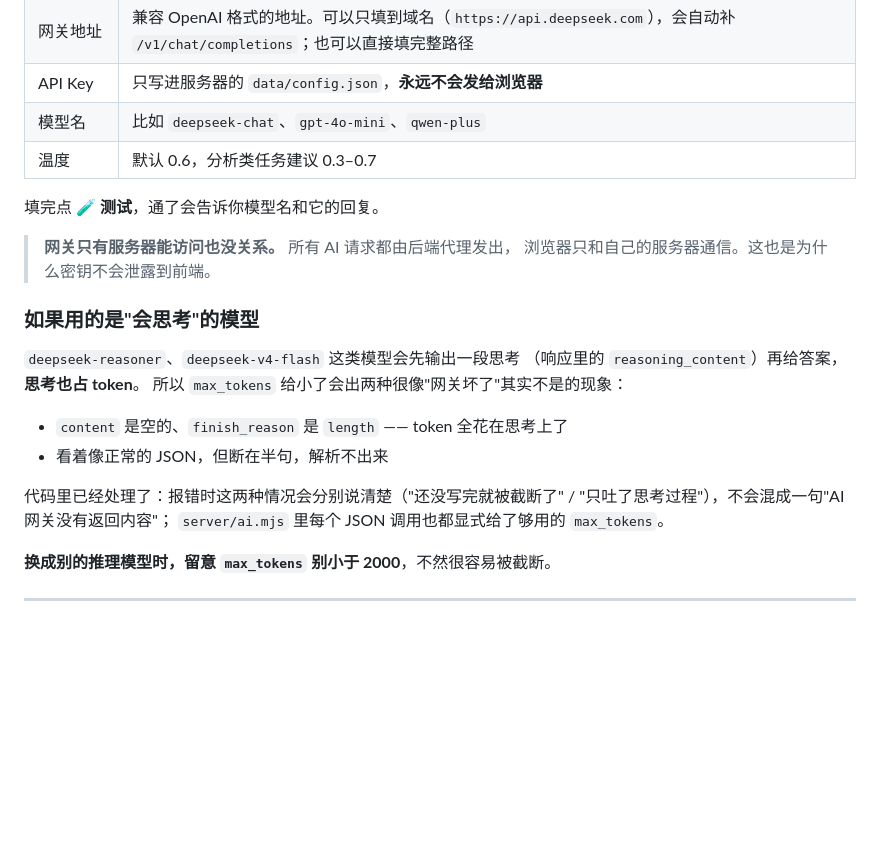
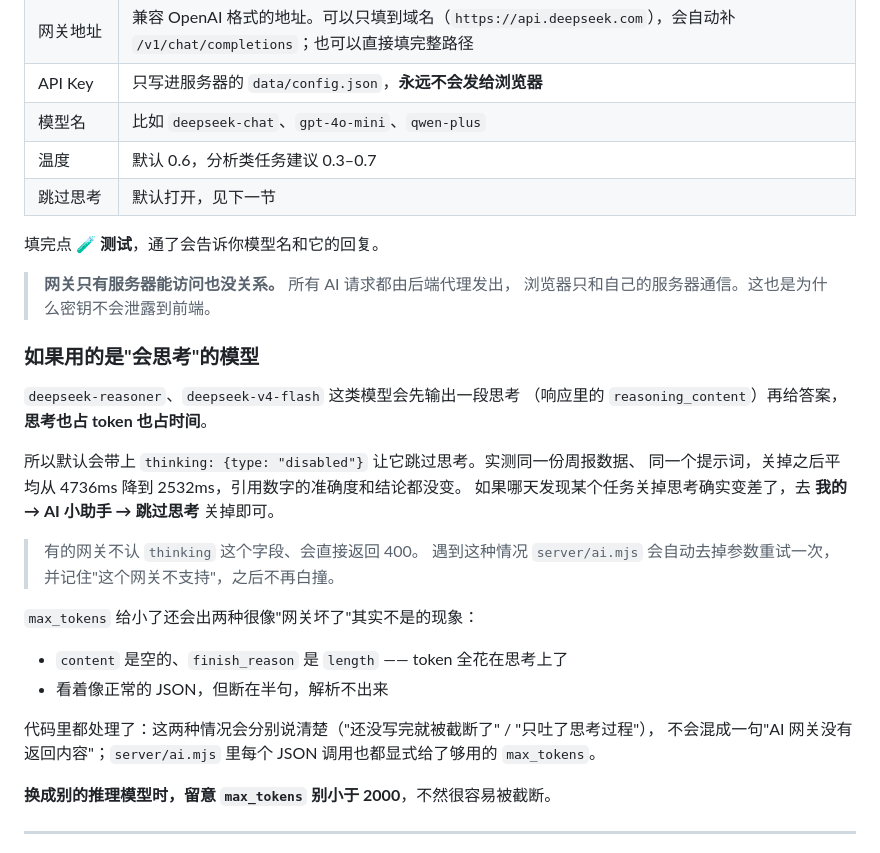
Before and after one commit to alexwangly/SlimHer, a Markdown page: README.md, the part around the change. GitHub-like rendering; blank space fills up the shorter version.

```diff
--- a/README.md
+++ b/README.md
@@ -129,6 +129,7 @@ AI 总结长这样（下面这张是接真实网关跑出来的，点一下"让
 | API Key | 只写进服务器的 `data/config.json`，**永远不会发给浏览器** |
 | 模型名 | 比如 `deepseek-chat`、`gpt-4o-mini`、`qwen-plus` |
 | 温度 | 默认 0.6，分析类任务建议 0.3–0.7 |
+| 跳过思考 | 默认打开，见下一节 |
 
 填完点 **🧪 测试**，通了会告诉你模型名和它的回复。
 
@@ -138,15 +139,23 @@ AI 总结长这样（下面这张是接真实网关跑出来的，点一下"让
 ### 如果用的是"会思考"的模型
 
 `deepseek-reasoner`、`deepseek-v4-flash` 这类模型会先输出一段思考
-（响应里的 `reasoning_content`）再给答案，**思考也占 token**。
-所以 `max_tokens` 给小了会出两种很像"网关坏了"其实不是的现象：
+（响应里的 `reasoning_content`）再给答案，**思考也占 token 也占时间**。
+
+所以默认会带上 `thinking: {type: "disabled"}` 让它跳过思考。实测同一份周报数据、
+同一个提示词，关掉之后平均从 4736ms 降到 2532ms，引用数字的准确度和结论都没变。
+如果哪天发现某个任务关掉思考确实变差了，去 **我的 → AI 小助手 → 跳过思考** 关掉即可。
+
+> 有的网关不认 `thinking` 这个字段、会直接返回 400。
+> 遇到这种情况 `server/ai.mjs` 会自动去掉参数重试一次，
+> 并记住"这个网关不支持"，之后不再白撞。
+
+`max_tokens` 给小了还会出两种很像"网关坏了"其实不是的现象：
 
 - `content` 是空的、`finish_reason` 是 `length` —— token 全花在思考上了
 - 看着像正常的 JSON，但断在半句，解析不出来
 
-代码里已经处理了：报错时这两种情况会分别说清楚（"还没写完就被截断了" /
-"只吐了思考过程"），不会混成一句"AI 网关没有返回内容"；
-`server/ai.mjs` 里每个 JSON 调用也都显式给了够用的 `max_tokens`。
+代码里都处理了：这两种情况会分别说清楚（"还没写完就被截断了" / "只吐了思考过程"），
+不会混成一句"AI 网关没有返回内容"；`server/ai.mjs` 里每个 JSON 调用也都显式给了够用的 `max_tokens`。
 
 **换成别的推理模型时，留意 `max_tokens` 别小于 2000**，不然很容易被截断。
 
```
Also changed, not shown: docs/screenshots/me.png, docs/screenshots/report-ai.png, docs/screenshots/weight.png, 6 other files.
